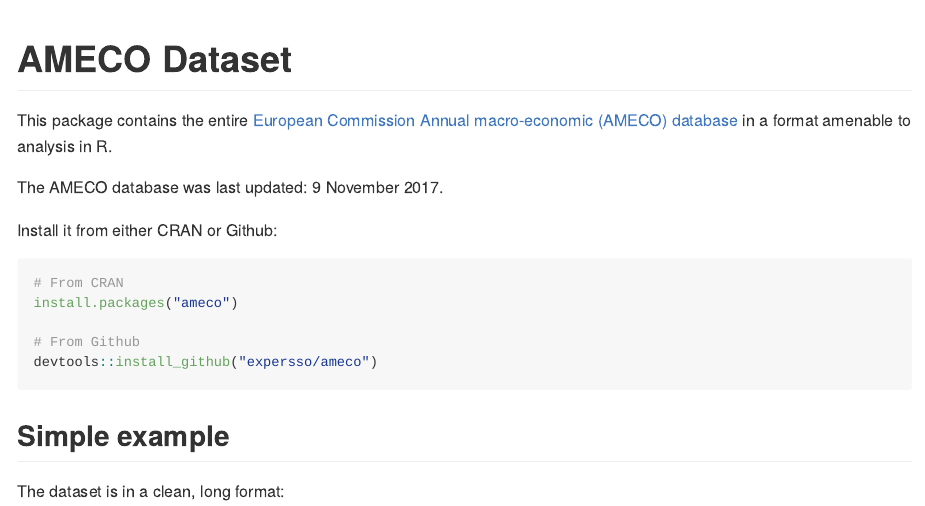
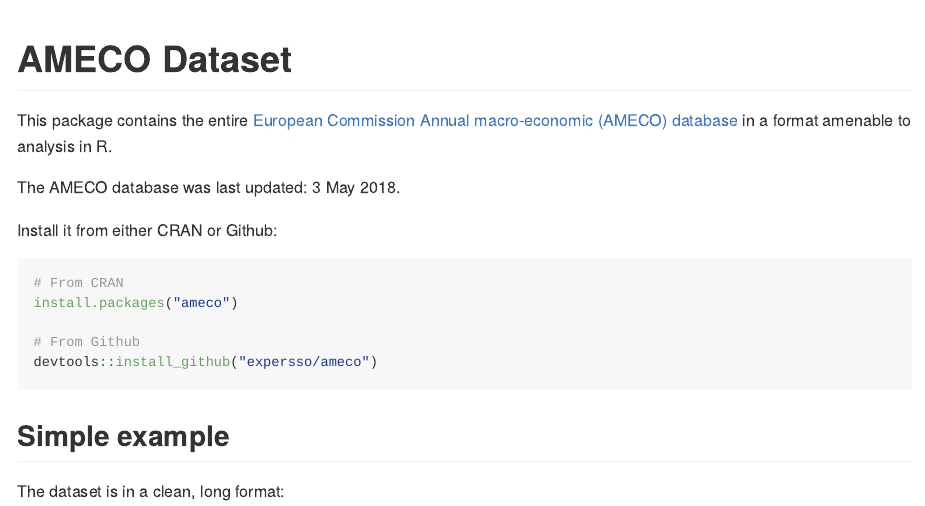
Before and after one commit to expersso/ameco, an R Markdown document (README.Rmd): the page in a window 1100 px wide, from its top. The pictures show the output file README.md that the author committed with the source, drawn offline in the style of GitHub; badge pictures from the web are left out.

Commit message:
Update version. Closes #2.

```diff
--- a/README.Rmd
+++ b/README.Rmd
@@ -15,7 +15,7 @@
 database](http://ec.europa.eu/economy_finance/db_indicators/ameco/index_en.htm)
 in a format amenable to analysis in R.
 
-The AMECO database was last updated: 9 November 2017.
+The AMECO database was last updated: 3 May 2018.
 
 Install it from either CRAN or Github:
 
```
Also changed, not shown: vignettes/ameco_dataset.Rmd (+1 -1 lines), README.md, example-1.png, 2 other files.
